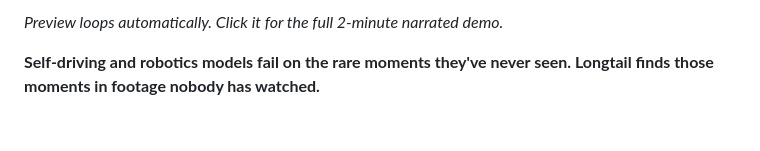
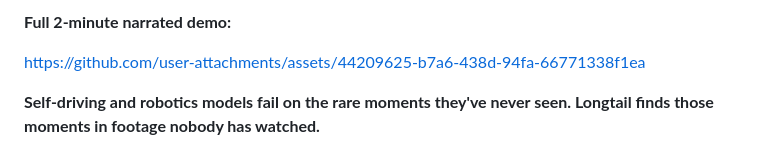
Before and after one commit to ananya-mh/Longtail, a Markdown page: README.md, the part around one of its changes. Drawn GitHub-style; blank space fills up the shorter version.

Commit message:
README: autoplaying preview GIF plus inline video player for the full demo
Co-Authored-By: Claude Opus 5.5 <noreply@anthropic.com>

```diff
--- a/README.md
+++ b/README.md
@@ -4,5 +4,7 @@
 
-*Preview loops automatically. Click it for the full 2-minute narrated demo.*
+**Full 2-minute narrated demo:**
+
+https://github.com/user-attachments/assets/44209625-b7a6-438d-94fa-66771338f1ea
 
 **Self-driving and robotics models fail on the rare moments they've never seen. Longtail finds those moments in footage nobody has watched.**
 
```
Also changed, not shown: other parts of README.md (+1 -1 lines).
